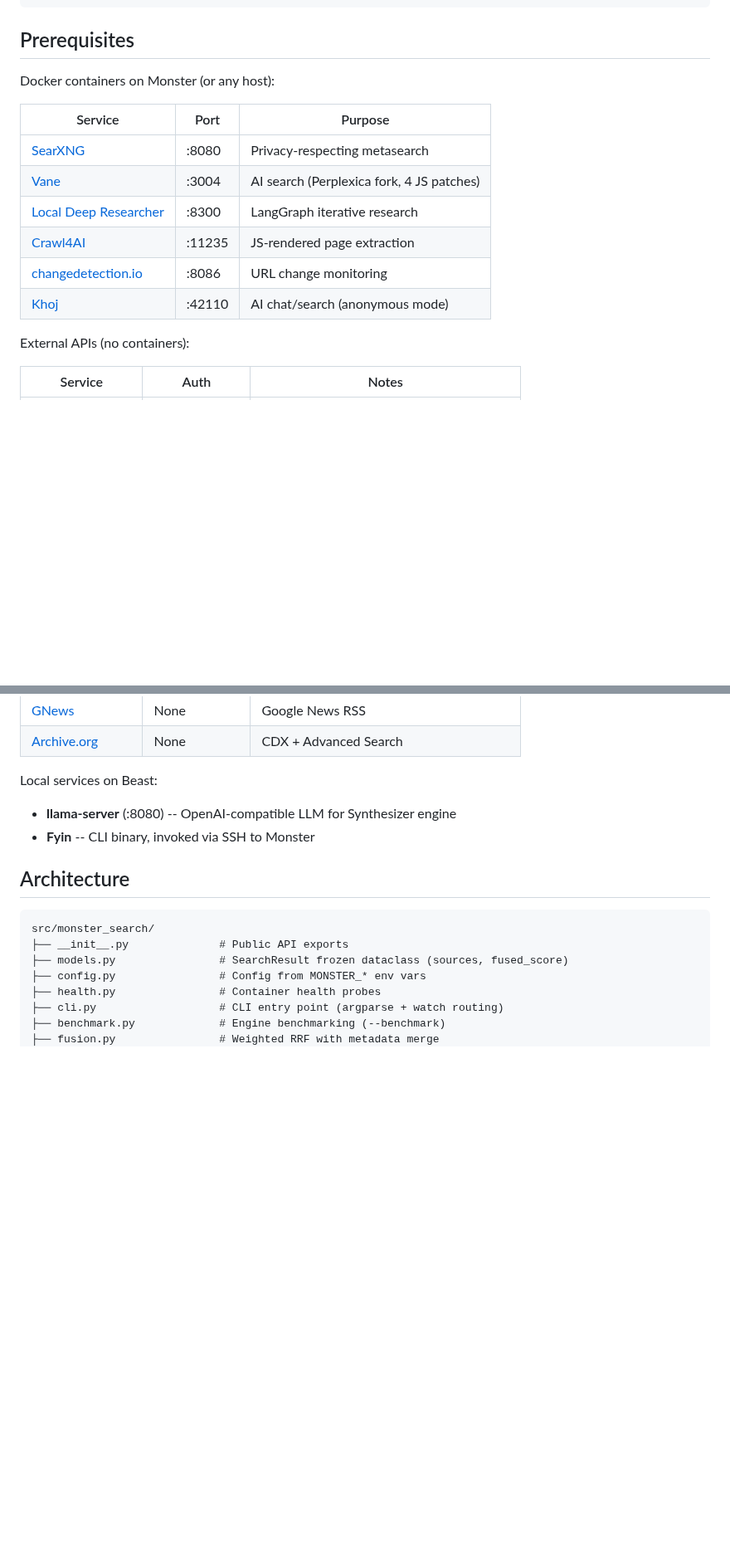
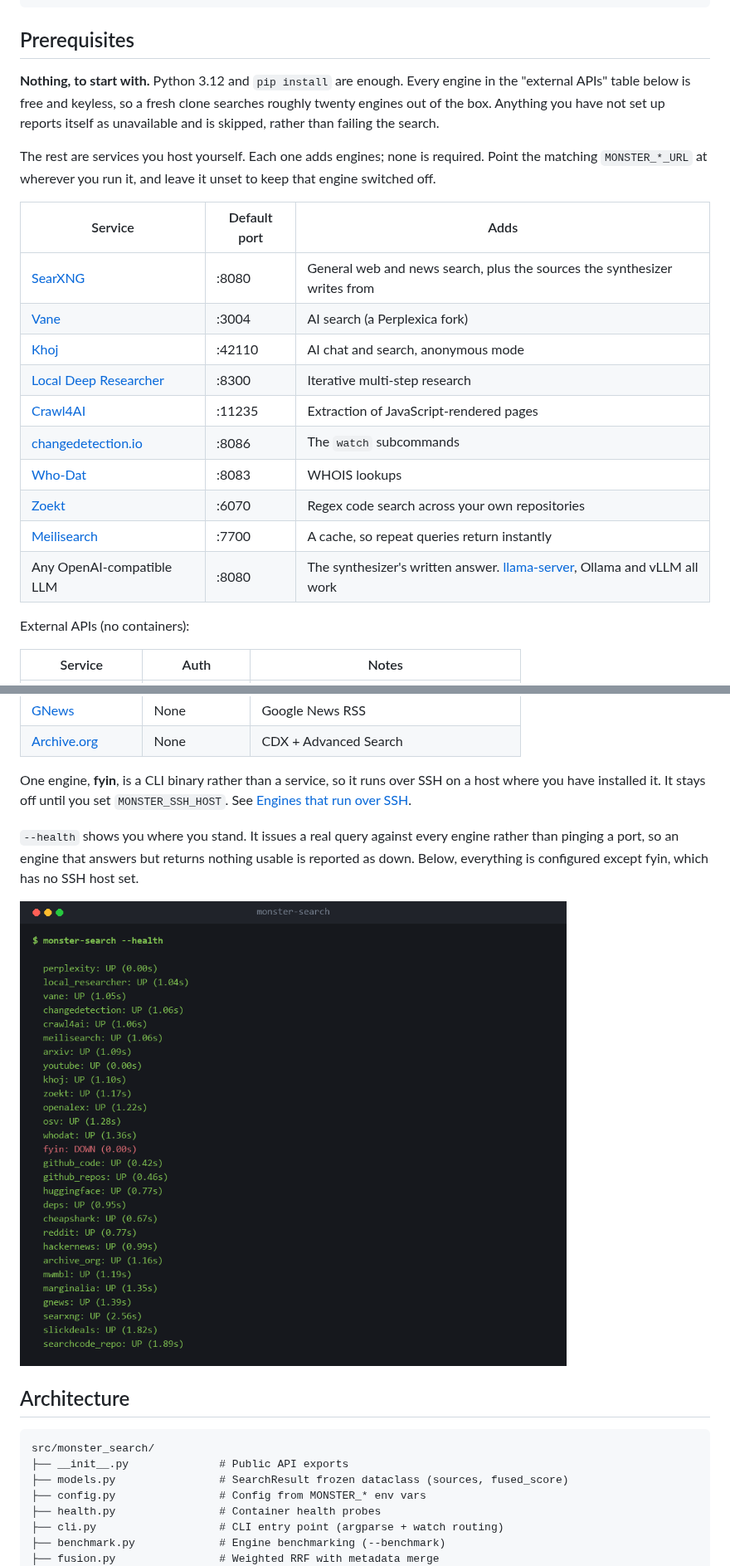
Before and after one commit to scaso01/monster-search, a Markdown page: README.md, 2 parts joined by grey strips. Shown at 83% size. Rendered like a GitHub page; pictures changed too: docs/images/health.png (added); blank space fills up the shorter version.

```diff
--- a/README.md
+++ b/README.md
@@ -244,16 +269,27 @@ class SearchResult:
 
 ## Prerequisites
 
-Docker containers on Monster (or any host):
+**Nothing, to start with.** Python 3.12 and `pip install` are enough. Every
+engine in the "external APIs" table below is free and keyless, so a fresh clone
+searches roughly twenty engines out of the box. Anything you have not set up
+reports itself as unavailable and is skipped, rather than failing the search.
 
-| Service | Port | Purpose |
-|---------|------|---------|
-| [SearXNG](https://github.com/searxng/searxng) | :8080 | Privacy-respecting metasearch |
-| [Vane](https://github.com/ItzCraworzyy/Perplexica) | :3004 | AI search (Perplexica fork, 4 JS patches) |
-| [Local Deep Researcher](https://langchain-ai.github.io/langgraph/) | :8300 | LangGraph iterative research |
-| [Crawl4AI](https://github.com/unclecode/crawl4ai) | :11235 | JS-rendered page extraction |
-| [changedetection.io](https://github.com/dgtlmoon/changedetection.io) | :8086 | URL change monitoring |
-| [Khoj](https://github.com/khoj-ai/khoj) | :42110 | AI chat/search (anonymous mode) |
+The rest are services you host yourself. Each one adds engines; none is
+required. Point the matching `MONSTER_*_URL` at wherever you run it, and leave
+it unset to keep that engine switched off.
+
+| Service | Default port | Adds |
+|---------|--------------|------|
+| [SearXNG](https://github.com/searxng/searxng) | :8080 | General web and news search, plus the sources the synthesizer writes from |
+| [Vane](https://github.com/ItzCraworzyy/Perplexica) | :3004 | AI search (a Perplexica fork) |
+| [Khoj](https://github.com/khoj-ai/khoj) | :42110 | AI chat and search, anonymous mode |
+| [Local Deep Researcher](https://langchain-ai.github.io/langgraph/) | :8300 | Iterative multi-step research |
+| [Crawl4AI](https://github.com/unclecode/crawl4ai) | :11235 | Extraction of JavaScript-rendered pages |
+| [changedetection.io](https://github.com/dgtlmoon/changedetection.io) | :8086 | The `watch` subcommands |
+| [Who-Dat](https://github.com/MoeClub/whodat) | :8083 | WHOIS lookups |
+| [Zoekt](https://github.com/sourcegraph/zoekt) | :6070 | Regex code search across your own repositories |
+| [Meilisearch](https://github.com/meilisearch/meilisearch) | :7700 | A cache, so repeat queries return instantly |
+| Any OpenAI-compatible LLM | :8080 | The synthesizer's written answer. [llama-server](https://github.com/ggml-org/llama.cpp), Ollama and vLLM all work |
 
 External APIs (no containers):
 
@@ -270,9 +306,16 @@ External APIs (no containers):
 | [GNews](https://news.google.com/) | None | Google News RSS |
 | [Archive.org](https://archive.org/) | None | CDX + Advanced Search |
 
-Local services on Beast:
-- **llama-server** (:8080) -- OpenAI-compatible LLM for Synthesizer engine
-- **Fyin** -- CLI binary, invoked via SSH to Monster
+One engine, **fyin**, is a CLI binary rather than a service, so it runs over
+SSH on a host where you have installed it. It stays off until you set
+`MONSTER_SSH_HOST`. See [Engines that run over SSH](#engines-that-run-over-ssh).
+
+`--health` shows you where you stand. It issues a real query against every
+engine rather than pinging a port, so an engine that answers but returns
+nothing usable is reported as down. Below, everything is configured except
+fyin, which has no SSH host set.
+
+![Health output listing each engine as up or down with its latency](docs/images/health.png)
 
 ## Architecture
 
```
Also changed, not shown: other parts of README.md (+70 -23 lines), docs/images/category-alias.png (added), docs/images/smart-search.png (added), docs/images/social-preview.png (added), 8 other files.
